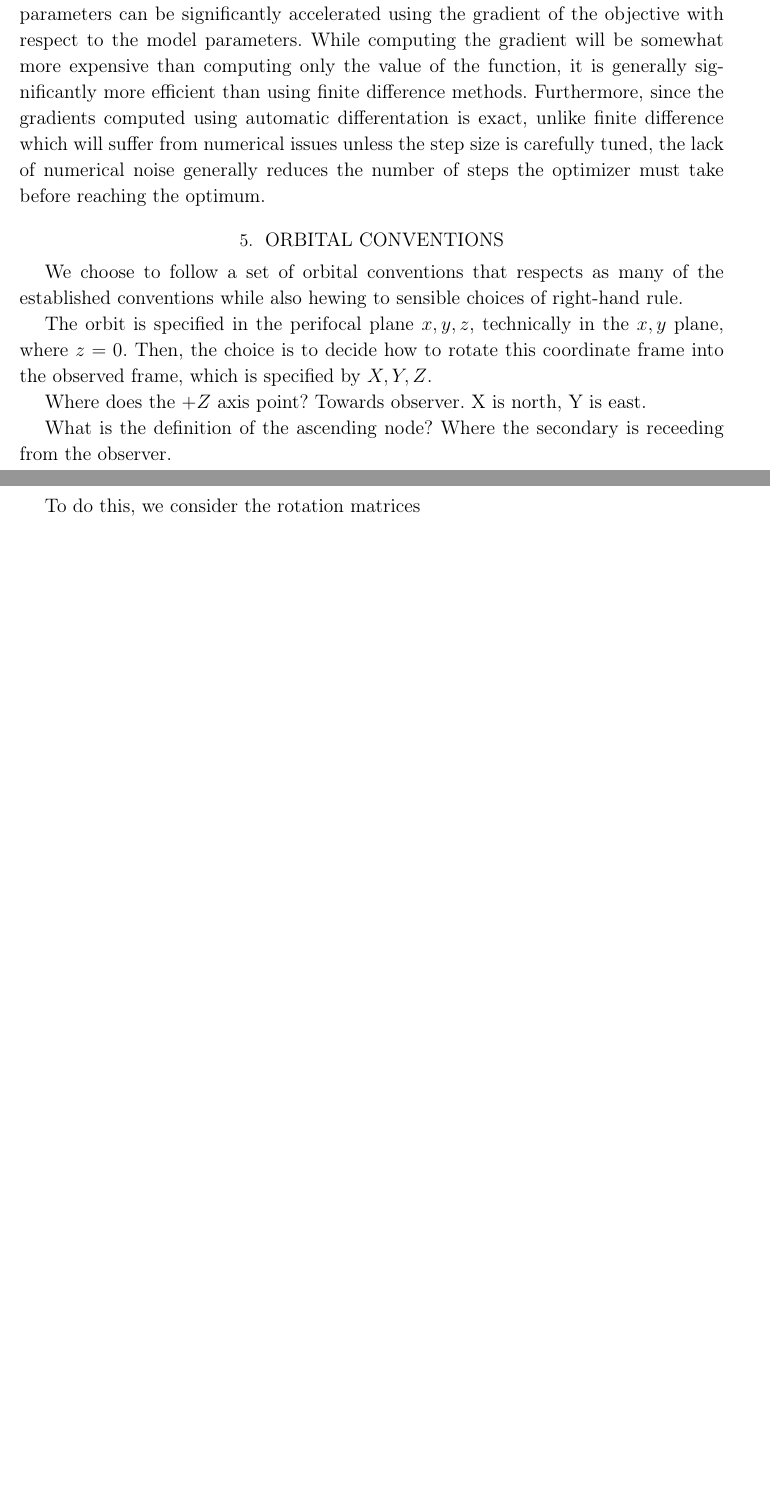
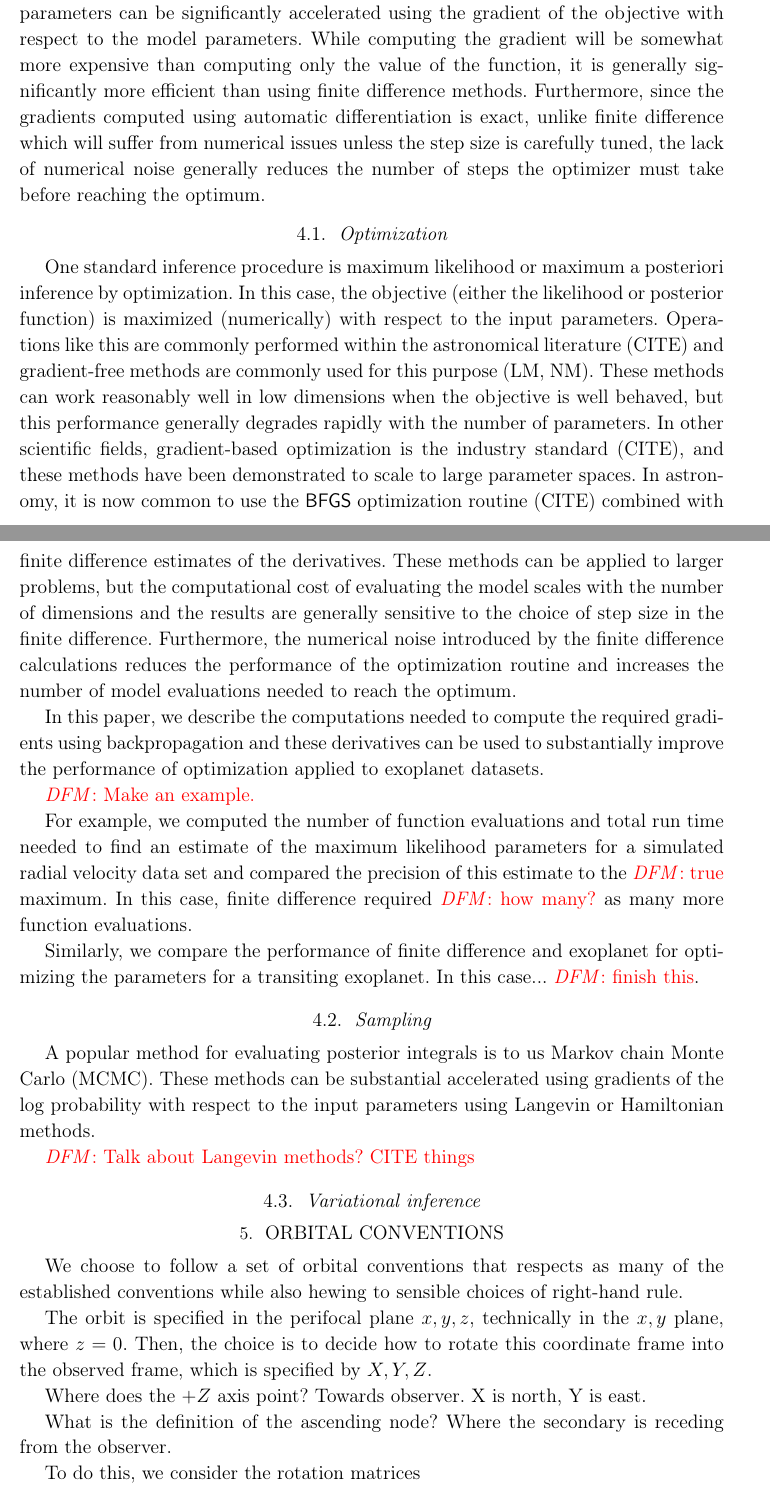
Before and after one commit to exoplanet-dev/exoplanet, a LaTeX paper (paper/exoplanet.tex): two parts of pages 5 and 6 of 16 before the commit and two parts of pages 5 and 6 of 17 after it, joined at a grey line, cut so that both start at the same text, the shorter picture padded with empty space. Compiled offline with pdfLaTeX; a LaTeX package or settings file that is missing is left out.

Commit message:
writing party

```diff
--- a/paper/exoplanet.tex
+++ b/paper/exoplanet.tex
@@ -217,8 +217,39 @@ Furthermore, as discussed below, we must provide custom astronomy-specific opera
 Gradient-based methods can be applied to both optimization and inference tasks.
 For example, the task of finding the maximum likelihood or maximum a posteriori parameters can be significantly accelerated using the gradient of the objective with respect to the model parameters.
 While computing the gradient will be somewhat more expensive than computing only the value of the function, it is generally significantly more efficient than using finite difference methods.
-Furthermore, since the gradients computed using automatic differentation is exact, unlike finite difference which will suffer from numerical issues unless the step size is carefully tuned, the lack of numerical noise generally reduces the number of steps the optimizer must take before reaching the optimum.
+Furthermore, since the gradients computed using automatic differentiation is exact, unlike finite difference which will suffer from numerical issues unless the step size is carefully tuned, the lack of numerical noise generally reduces the number of steps the optimizer must take before reaching the optimum.
 
+\subsection{Optimization}
+
+One standard inference procedure is maximum likelihood or maximum a posteriori inference by optimization.
+In this case, the objective (either the likelihood or posterior function) is maximized (numerically) with respect to the input parameters.
+Operations like this are commonly performed within the astronomical literature (CITE) and gradient-free methods are commonly used for this purpose (LM, NM).
+These methods can work reasonably well in low dimensions when the objective is well behaved, but this performance generally degrades rapidly with the number of parameters.
+In other scientific fields, gradient-based optimization is the industry standard (CITE), and these methods have been demonstrated to scale to large parameter spaces.
+In astronomy, it is now common to use the \project{BFGS} optimization routine (CITE) combined with finite difference estimates of the derivatives.
+These methods can be applied to larger problems, but the computational cost of evaluating the model scales with the number of dimensions and the results are generally sensitive to the choice of step size in the finite difference.
+Furthermore, the numerical noise introduced by the finite difference calculations reduces the performance of the optimization routine and increases the number of model evaluations needed to reach the optimum.
+
+In this paper, we describe the computations needed to compute the required gradients using backpropagation and these derivatives can be used to substantially improve the performance of optimization applied to exoplanet datasets.
+
+\dfmtodo{Make an example.}
+
+For example, we computed the number of function evaluations and total run time needed to find an estimate of the maximum likelihood parameters for a simulated radial velocity data set and compared the precision of this estimate to the \dfmtodo{true} maximum.
+In this case, finite difference required \dfmtodo{how many?} as many more function evaluations.
+
+Similarly, we compare the performance of finite difference and exoplanet for optimizing the parameters for a transiting exoplanet.
+In this case... \dfmtodo{finish this}.
+
+\subsection{Sampling}
+
+A popular method for evaluating posterior integrals is to us Markov chain Monte Carlo (MCMC).
+These methods can be substantial accelerated using gradients of the log probability with respect to the input parameters using Langevin or Hamiltonian methods.
+
+\dfmtodo{Talk about Langevin methods? CITE things}
+
+
+
+\subsection{Variational inference}
 
 \section{Orbital conventions}
 We choose to follow a set of orbital conventions that respects as many of the established conventions while also hewing to sensible choices of right-hand rule.
@@ -227,7 +258,7 @@ The orbit is specified in the perifocal plane $x,y,z$, technically in the $x,y$
 
 Where does the $+Z$ axis point? Towards observer. X is north, Y is east.
 
-What is the definition of the ascending node? Where the secondary is receeding from the observer.
+What is the definition of the ascending node? Where the secondary is receding from the observer.
 
 To do this, we consider the rotation matrices
 \begin{equation}
```
Also changed, not shown: paper/exoplanet.tex (4 more changed lines), 2 other files.
